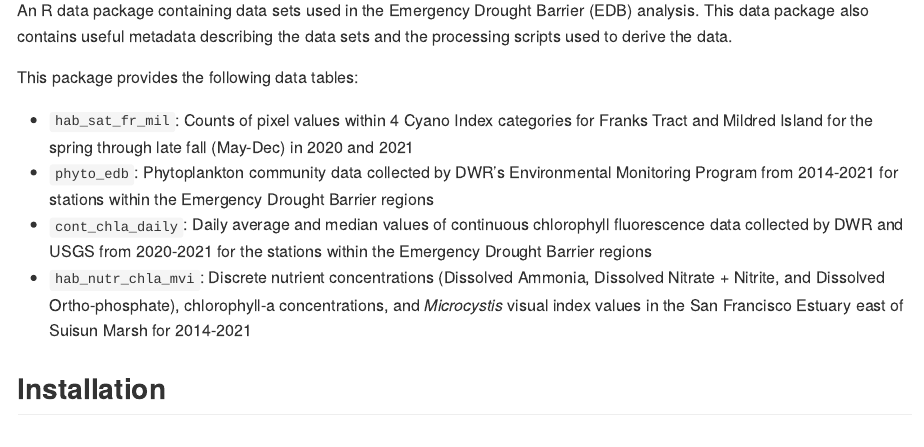
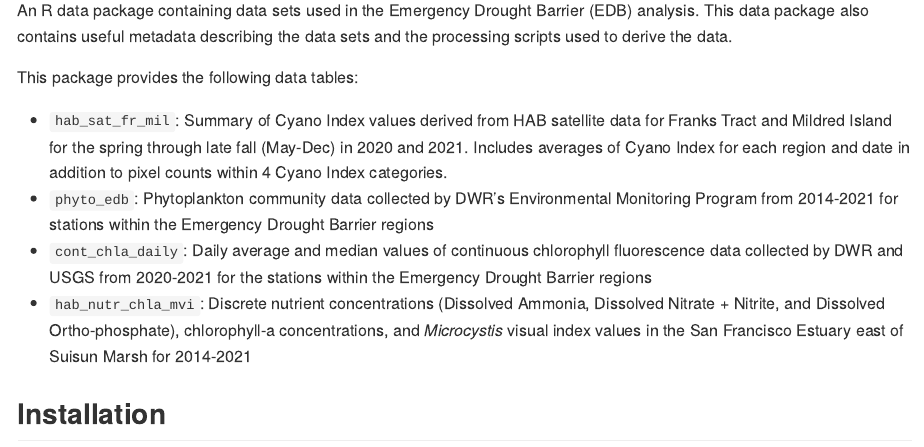
Before and after one commit to EMRR-DISE/EDBdata, an R Markdown document (README.Rmd): the page in a window 1100 px wide, from 110 px down. The pictures show the output file README.md that the author committed with the source, drawn offline in the style of GitHub; badge pictures from the web are left out.

Commit message:
Updating the README to describe data currently available in the HAB satellite data set

```diff
--- a/README.Rmd
+++ b/README.Rmd
@@ -23,7 +23,7 @@ An R data package containing data sets used in the Emergency Drought Barrier (ED
 
 This package provides the following data tables:
 
-* `hab_sat_fr_mil`: Counts of pixel values within 4 Cyano Index categories for Franks Tract and Mildred Island for the spring through late fall (May-Dec) in 2020 and 2021
+* `hab_sat_fr_mil`: Summary of Cyano Index values derived from HAB satellite data for Franks Tract and Mildred Island for the spring through late fall (May-Dec) in 2020 and 2021. Includes averages of Cyano Index for each region and date in addition to pixel counts within 4 Cyano Index categories.
 * `phyto_edb`: Phytoplankton community data collected by DWR's Environmental Monitoring Program from 2014-2021 for stations within the Emergency Drought Barrier regions
 * `cont_chla_daily`: Daily average and median values of continuous chlorophyll fluorescence data collected by DWR and USGS from 2020-2021 for the stations within the Emergency Drought Barrier regions
 * `hab_nutr_chla_mvi`: Discrete nutrient concentrations (Dissolved Ammonia, Dissolved Nitrate + Nitrite, and Dissolved Ortho-phosphate), chlorophyll-a concentrations, and *Microcystis* visual index values in the San Francisco Estuary east of Suisun Marsh for 2014-2021
```
Also changed, not shown: README.md.
